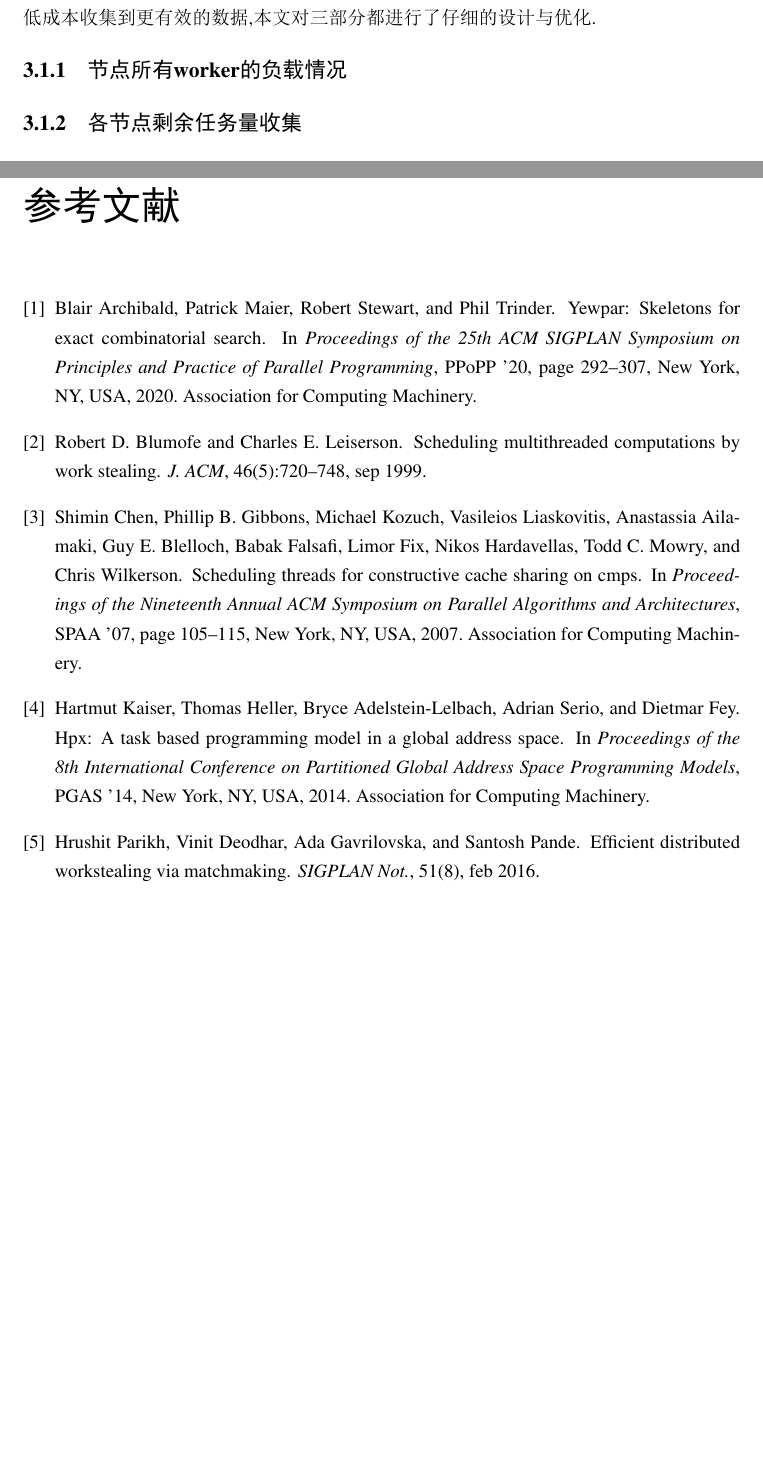
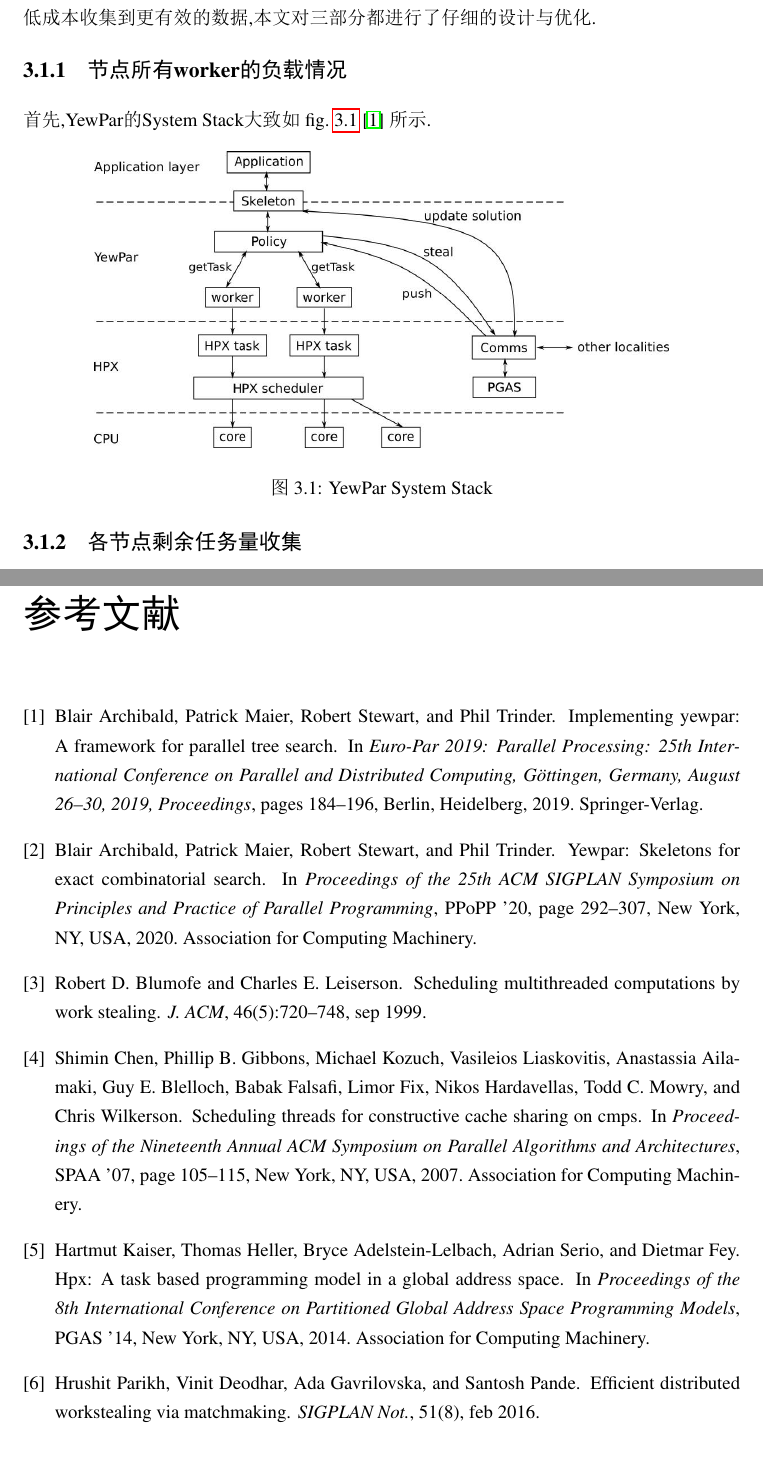
Before and after one commit to shadowxiehao/YewPar_dissertation, a LaTeX thesis (mproj.tex, which reads mproj.bib): two parts of pages 10 and 15 of 15, joined at a grey line, cut so that both start at the same text, the shorter picture padded with empty space. The pictures show the PDF file mproj.pdf that the author committed with the source.

Commit message:
图片格式加入

```diff
--- a/mproj.bib
+++ b/mproj.bib
@@ -125,3 +125,8 @@
   numpages   = {2},
   keywords   = {irregular applications, scheduling, work-stealing}
 }
+
+@inproceedings{10.1007/978-3-030-29400-7_14,
+  author    = {Archibald, Blair and Maier, Patrick and Stewart, Robert and Trinder, Phil},
+  title     = {Implementing YewPar: A Framework for Parallel Tree Search},
+  year      = {2019},
@@ -127,0 +139,2 @@
+  booktitle = {Euro-Par 2019: Parallel Processing: 25th International Conference on Parallel and Distributed Computing, G\"{o}ttingen, Germany, August 26–30, 2019, Proceedings},
+  pages     = {184-196},
--- a/mproj.tex
+++ b/mproj.tex
@@ -176,6 +178,18 @@ YewPar需要一种更加智能的workstealing策略。
 同时,为了保障能以较低成本收集到更有效的数据,本文对三部分都进行了仔细的设计与优化.
 
 \subsection{节点所有worker的负载情况}
+首先,YewPar的System Stack大致如
+\cref{fig:yewpar_system_stack}
+\cite{10.1007/978-3-030-29400-7_14}
+所示.
+
+\begin{figure}[h] % 'h'表示图片尽量在当前位置
+    \centering % 让图片居中显示
+    \includegraphics[width=0.8\textwidth]{images/YewPar_System_Stack.jpg} % 插入图片，设置图片宽度为文本宽度的80%
+    \caption{YewPar System Stack} % 提供图片的注解
+    \label{fig:yewpar_system_stack} % 为图片提供一个标签，以便在文档的其他地方引用
+\end{figure}
+
 
 
 \subsection{各节点剩余任务量收集}
```
Also changed, not shown: images/YewPar_System_Stack.jpg (added), mproj.pdf, mproj.bib (10 more changed lines), mproj.tex (2 more changed lines).
